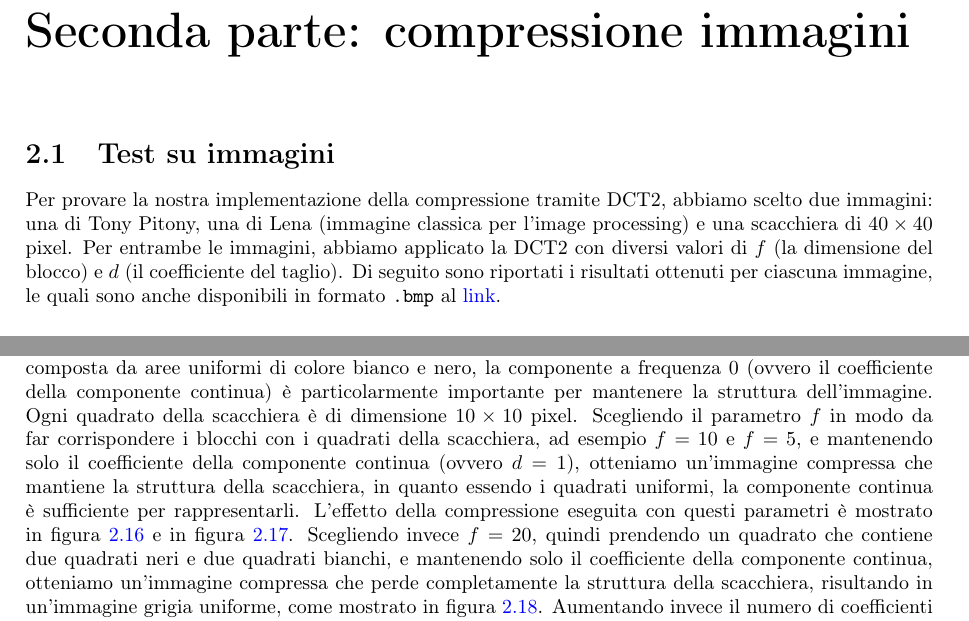
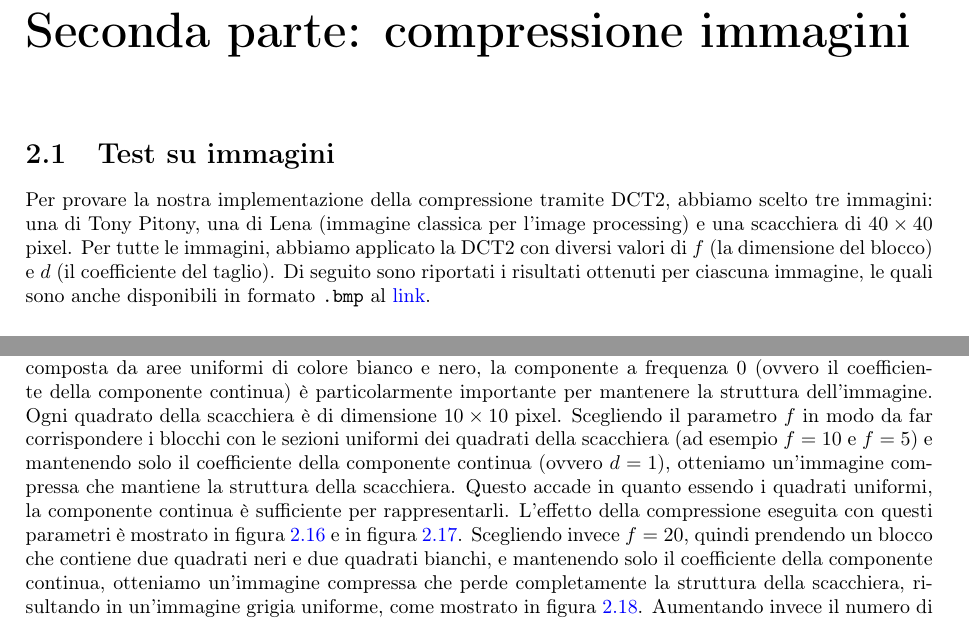
Before and after one commit to CerviniMatteo/Progetto-2---Compressione-di-immagini-tramite-la-DCT, a LaTeX thesis (report/main.tex, which reads report/sections/Seconda parte.tex): two parts of pages 5 and 10 of 16, joined at a grey line, cut so that both start at the same text. Compiled offline with pdfLaTeX.

Commit message:
updated report

```diff
--- a/report/sections/Seconda parte.tex
+++ b/report/sections/Seconda parte.tex
@@ -1,6 +1,6 @@
 \section{Test su immagini}
-Per provare la nostra implementazione della compressione tramite DCT2, abbiamo scelto due immagini: una di Tony Pitony, una di Lena (immagine classica per l'image processing) e una scacchiera di $40 \times 40$ pixel.
-Per entrambe le immagini, abbiamo applicato la DCT2 con diversi valori di $f$ (la dimensione del blocco) e $d$ (il coefficiente del taglio).
+Per provare la nostra implementazione della compressione tramite DCT2, abbiamo scelto tre immagini: una di Tony Pitony, una di Lena (immagine classica per l'image processing) e una scacchiera di $40 \times 40$ pixel.
+Per tutte le immagini, abbiamo applicato la DCT2 con diversi valori di $f$ (la dimensione del blocco) e $d$ (il coefficiente del taglio).
 Di seguito sono riportati i risultati ottenuti per ciascuna immagine, le quali sono anche disponibili in formato \texttt{.bmp} al \href{https://drive.google.com/drive/folders/1BKgunC00Pi3_k0nMBObjdeB1KHGHyaLH}{link}.
 \subsection{Tony Pitony}
 Per quanto riguarda l'immagine in figura \ref{fig:tony_pitony} abbiamo provato a modificare la dimensione dei blocchi $f$ e il coefficiente del taglio $d$.
@@ -124,9 +124,9 @@ In particolare, con $d=12$ e $d=8$ l'immagine compressa è molto simile all'orig
 L'analisi dell'immagine in figura \ref{fig:scacchiera} è interessante in quanto permette di osservare il contributo del coefficiente della componente continua nella trasformata coseno di immagini.
 Dato che l'immagine è composta da aree uniformi di colore bianco e nero, la componente a frequenza $0$ (ovvero il coefficiente della componente continua) è particolarmente importante per mantenere la struttura dell'immagine.
 Ogni quadrato della scacchiera è di dimensione $10 \times 10$ pixel.
-Scegliendo il parametro $f$ in modo da far corrispondere i blocchi con i quadrati della scacchiera, ad esempio $f=10$ e $f=5$, e mantenendo solo il coefficiente della componente continua (ovvero $d=1$), otteniamo un'immagine compressa che mantiene la struttura della scacchiera, in quanto essendo i quadrati uniformi, la componente continua è sufficiente per rappresentarli.
+Scegliendo il parametro $f$ in modo da far corrispondere i blocchi con le sezioni uniformi dei quadrati della scacchiera (ad esempio $f=10$ e $f=5$) e mantenendo solo il coefficiente della componente continua (ovvero $d=1$), otteniamo un'immagine compressa che mantiene la struttura della scacchiera. Questo accade in quanto essendo i quadrati uniformi, la componente continua è sufficiente per rappresentarli.
 L'effetto della compressione eseguita con questi parametri è mostrato in figura \ref{fig:scacchiera_compressed_f10_d1} e in figura \ref{fig:scacchiera_compressed_f5_d1}.
-Scegliendo invece $f=20$, quindi prendendo un quadrato che contiene due quadrati neri e due quadrati bianchi, e mantenendo solo il coefficiente della componente continua, otteniamo un'immagine compressa che perde completamente la struttura della scacchiera, risultando in un'immagine grigia uniforme, come mostrato in figura \ref{fig:scacchiera_compressed_f20_d1}.
+Scegliendo invece $f=20$, quindi prendendo un blocco che contiene due quadrati neri e due quadrati bianchi, e mantenendo solo il coefficiente della componente continua, otteniamo un'immagine compressa che perde completamente la struttura della scacchiera, risultando in un'immagine grigia uniforme, come mostrato in figura \ref{fig:scacchiera_compressed_f20_d1}.
 Aumentando invece il numero di coefficienti mantenuti, ad esempio con $d=10$ o $d=20$, otteniamo un'immagine compressa che recupera parzialmente la struttura della scacchiera, ma con una qualità visiva inferiore rispetto ai casi con $f=10$ o $f=5$, come mostrato in figura \ref{fig:scacchiera_compressed_f20_d10} e in figura \ref{fig:scacchiera_compressed_f20_d20}.
 \begin{multicols}{2}
 \begin{figure}[H]
```
Also changed, not shown: architecture/architecture.tex (+0 -1 lines), architecture/architecture.pdf, report/main.pdf.
